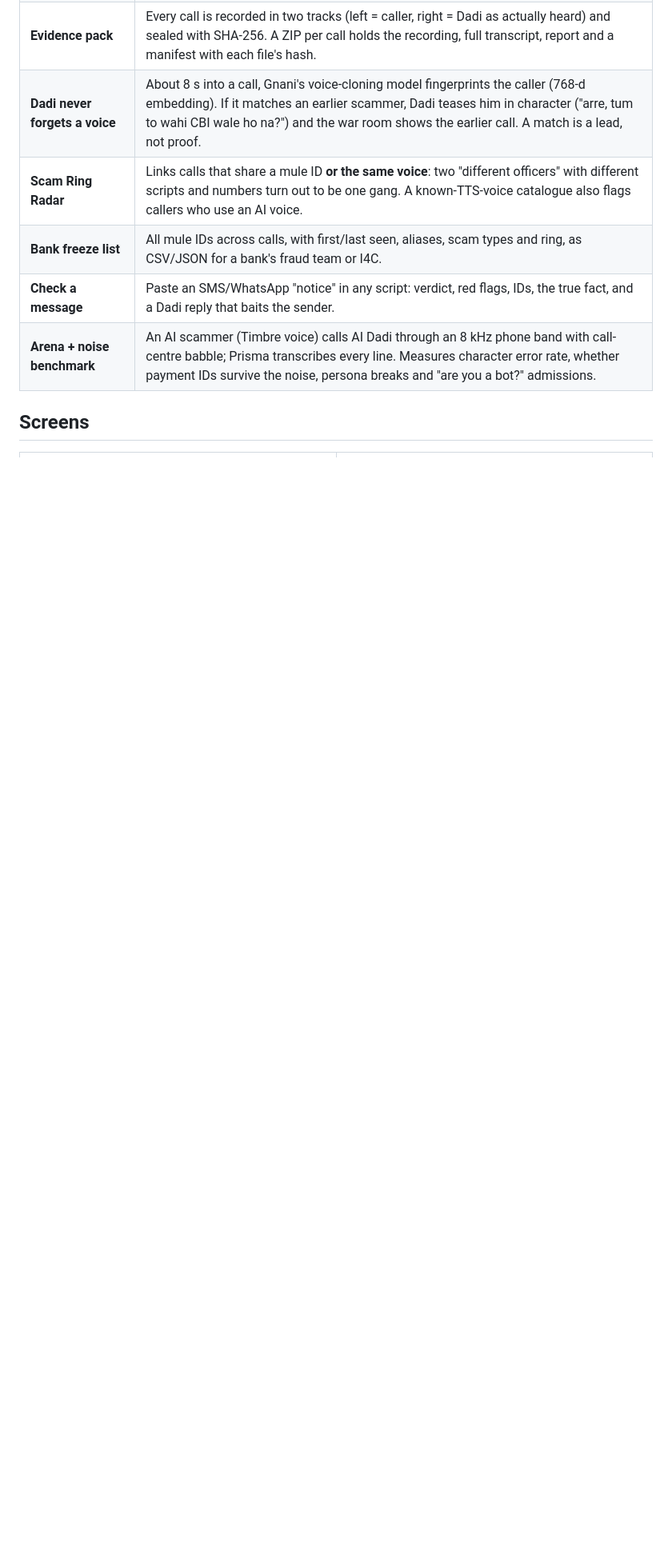
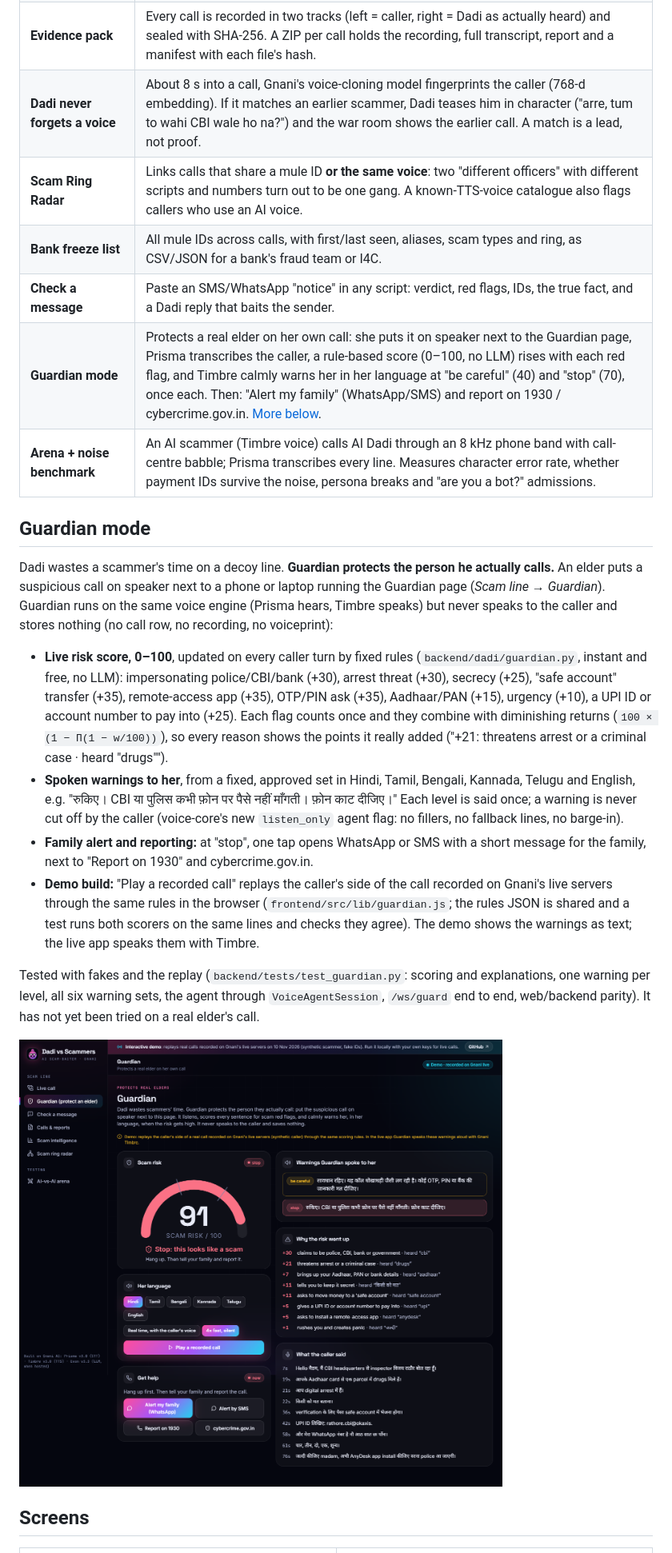
Before and after one commit to nitya-prakash-pandey-2005/dadi-vs-scammers, a Markdown page: README.md, the part around one of its changes. Shown at 80% size. Rendered like a GitHub page; pictures changed too: docs/screenshots/dadi/guardian-demo-1440.png (added); blank space fills up the shorter version.

Commit message:
feat(guardian): Guardian page with risk meter, spoken-warning log, family alert and a static replay of the recorded call; README section

```diff
--- a/README.md
+++ b/README.md
@@ -62,7 +62,21 @@ Blocking a scam call costs the scammer nothing: he dials the next number. **Rout
 | **Scam Ring Radar** | Links calls that share a mule ID **or the same voice**: two "different officers" with different scripts and numbers turn out to be one gang. A known-TTS-voice catalogue also flags callers who use an AI voice. |
 | **Bank freeze list** | All mule IDs across calls, with first/last seen, aliases, scam types and ring, as CSV/JSON for a bank's fraud team or I4C. |
 | **Check a message** | Paste an SMS/WhatsApp "notice" in any script: verdict, red flags, IDs, the true fact, and a Dadi reply that baits the sender. |
+| **Guardian mode** | Protects a real elder on her own call: she puts it on speaker next to the Guardian page, Prisma transcribes the caller, a rule-based score (0–100, no LLM) rises with each red flag, and Timbre calmly warns her in her language at "be careful" (40) and "stop" (70), once each. Then: "Alert my family" (WhatsApp/SMS) and report on 1930 / cybercrime.gov.in. [More below](#guardian-mode). |
 | **Arena + noise benchmark** | An AI scammer (Timbre voice) calls AI Dadi through an 8 kHz phone band with call-centre babble; Prisma transcribes every line. Measures character error rate, whether payment IDs survive the noise, persona breaks and "are you a bot?" admissions. |
+
+## Guardian mode
+
+Dadi wastes a scammer's time on a decoy line. **Guardian protects the person he actually calls.** An elder puts a suspicious call on speaker next to a phone or laptop running the Guardian page (*Scam line → Guardian*). Guardian runs on the same voice engine (Prisma hears, Timbre speaks) but never speaks to the caller and stores nothing (no call row, no recording, no voiceprint):
+
+- **Live risk score, 0–100**, updated on every caller turn by fixed rules (`backend/dadi/guardian.py`, instant and free, no LLM): impersonating police/CBI/bank (+30), arrest threat (+30), secrecy (+25), "safe account" transfer (+35), remote-access app (+35), OTP/PIN ask (+35), Aadhaar/PAN (+15), urgency (+10), a UPI ID or account number to pay into (+25). Each flag counts once and they combine with diminishing returns (`100 × (1 − Π(1 − w/100))`), so every reason shows the points it really added ("+21: threatens arrest or a criminal case · heard "drugs"").
+- **Spoken warnings to her**, from a fixed, approved set in Hindi, Tamil, Bengali, Kannada, Telugu and English, e.g. "रुकिए। CBI या पुलिस कभी फ़ोन पर पैसे नहीं माँगती। फ़ोन काट दीजिए।" Each level is said once; a warning is never cut off by the caller (voice-core's new `listen_only` agent flag: no fillers, no fallback lines, no barge-in).
+- **Family alert and reporting:** at "stop", one tap opens WhatsApp or SMS with a short message for the family, next to "Report on 1930" and cybercrime.gov.in.
+- **Demo build:** "Play a recorded call" replays the caller's side of the call recorded on Gnani's live servers through the same rules in the browser (`frontend/src/lib/guardian.js`; the rules JSON is shared and a test runs both scorers on the same lines and checks they agree). The demo shows the warnings as text; the live app speaks them with Timbre.
+
+Tested with fakes and the replay (`backend/tests/test_guardian.py`: scoring and explanations, one warning per level, all six warning sets, the agent through `VoiceAgentSession`, `/ws/guard` end to end, web/backend parity). It has not yet been tried on a real elder's call.
+
+<img src="docs/screenshots/dadi/guardian-demo-1440.png" alt="Guardian replaying the recorded call: risk 91 of 100, stop, two warnings spoken in Hindi, eight reasons with points" width="900">
 
 ## Screens
 
```
Also changed, not shown: other parts of README.md (+3 -2 lines), docs/DEPLOY-VERCEL.md (+2 -2 lines), 3 other files.
